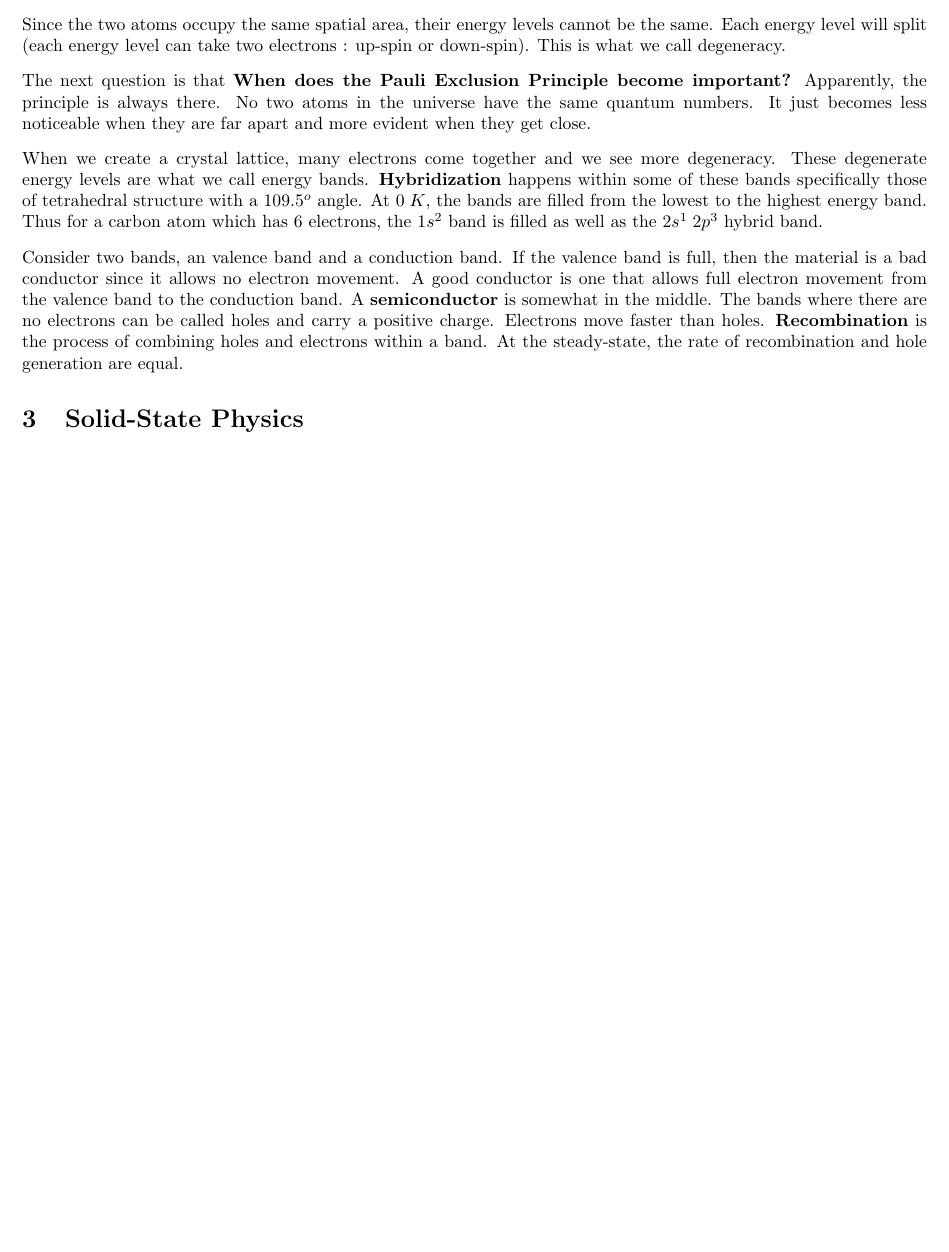
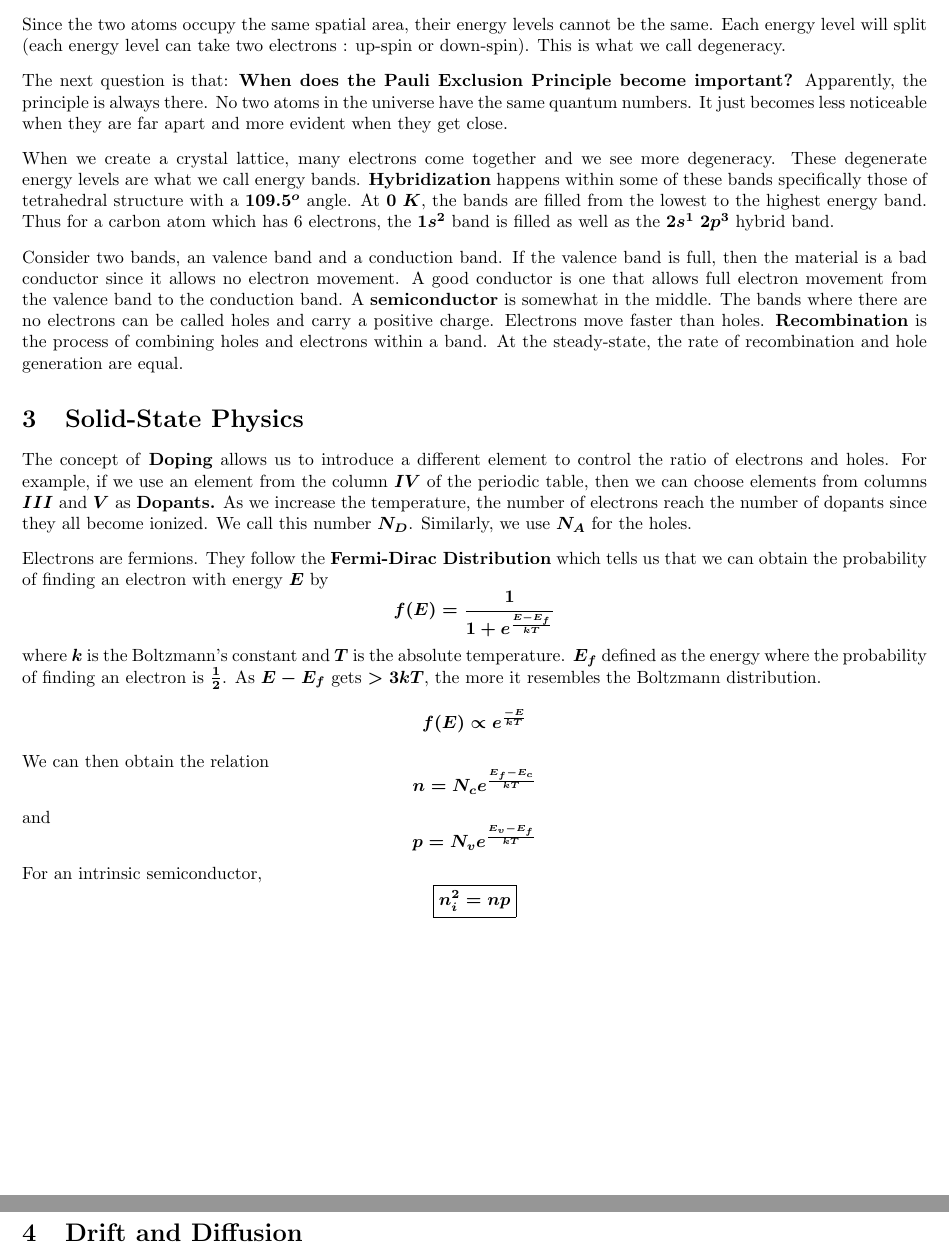
Before and after one commit to emmanestallo/analog_design, a LaTeX document (Semiconductor Physics/1 Semiconductor Physics.tex): part of page 3 of 3 before the commit and two parts of pages 3 and 4 of 4 after it, the two joined at a grey line, cut so that both start at the same text, the shorter picture padded with empty space. Compiled offline with pdfLaTeX.

Commit message:
semiconductor physics notes

```diff
--- a/Semiconductor Physics/1 Semiconductor Physics.tex
+++ b/Semiconductor Physics/1 Semiconductor Physics.tex
@@ -81,7 +82,7 @@ together.
 same. Each energy level will split (each energy level can take two electrons : up-spin
 or down-spin). This is what we call degeneracy.
 \vspace{8pt}
-\\The next question is that \textbf{When does the Pauli Exclusion Principle become
+\\The next question is that: \textbf{When does the Pauli Exclusion Principle become
 important?} Apparently, the principle is always there. No two atoms in the universe have
 the same quantum numbers. It just becomes less noticeable when they are far apart and
 more evident when they get close.
@@ -103,6 +104,37 @@ a band. At the steady-state, the rate of recombination and hole generation are e
 
 \section{Solid-State Physics}
 \noindent
+The concept of \textbf{Doping} allows us to introduce a different element to control
+the ratio of electrons and holes. For example, if we use an element from the column
+$IV$ of the periodic table, then we can choose elements from columns $III$ and $V$ as
+\textbf{Dopants.} As we increase the temperature, the number of electrons reach the
+number of dopants since they all become ionized. We call this number $N_D$. Similarly,
+we use $N_A$ for the holes.
+\vspace{8pt}
+\\ Electrons are fermions. They follow the \textbf{Fermi-Dirac Distribution} which
+tells us that we can obtain the probability of finding an electron with energy $E$ by
+$$f(E) = \frac{1}{1+e^{\frac{E-E_{f}}{kT}}}$$ where $k$ is the Boltzmann's constant
+and $T$ is the absolute temperature. $E_{f}$ defined as the energy where the probability
+of finding an electron is $\frac{1}{2}$. As $E-E_{f}$ gets $>3kT$, the more it
+resembles the Boltzmann distribution. $$f(E) \propto{e^\frac{-E}{kT}}$$
+We can then obtain the relation $$n = N_{c} e^\frac{E_f - E_c}{kT}$$ and
+$$p = N_{v} e^\frac{E_v - E_f}{kT}$$
+For an intrinsic semiconductor, $$\boxed{n_{i}^2 = np}$$
+
+\newpage
+\section{Drift and Diffusion}
+\noindent
+
+
+
+
+
+
+
+
+
+
+
 
 
 
```
Also changed, not shown: Semiconductor Physics/1 Semiconductor Physics.pdf, Semiconductor Physics/1 Semiconductor Physics.tex (1 more changed lines), 5 other files.
